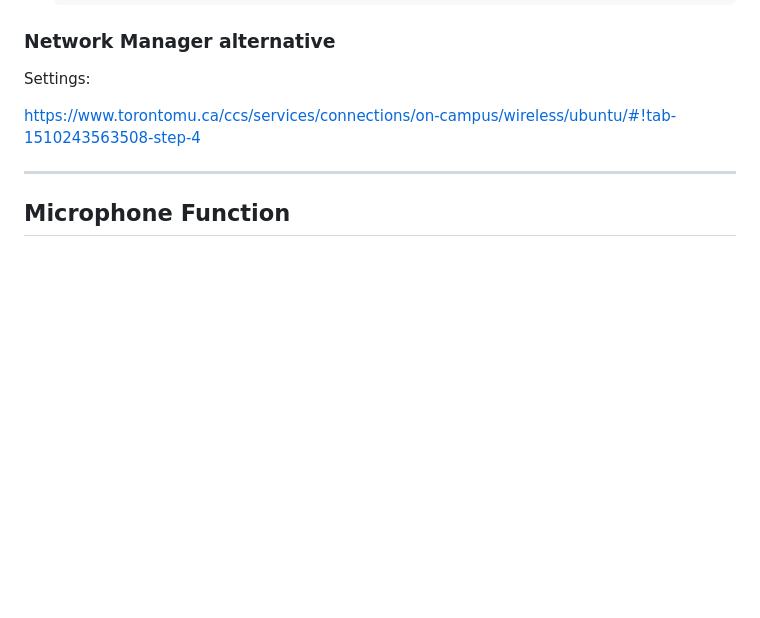
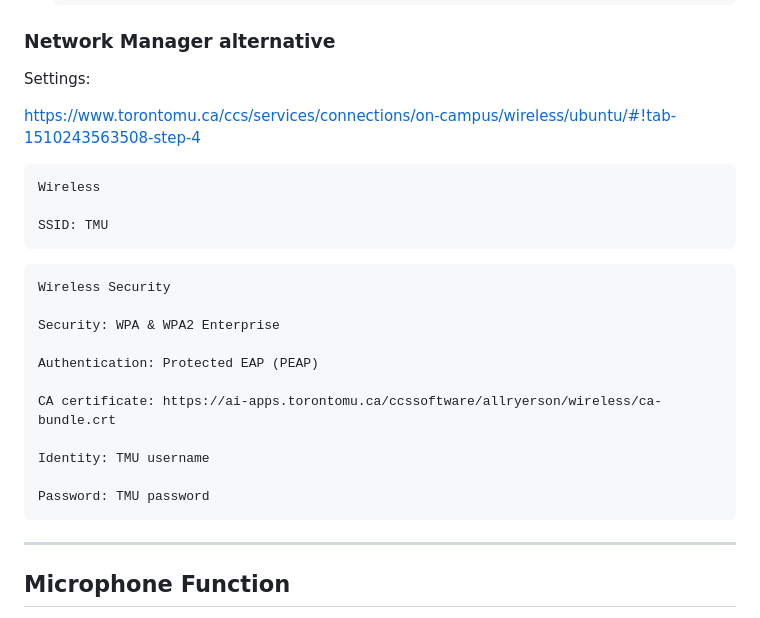
Before and after one commit to IMDC/webmoti-react, a Markdown page: README.md, the part around the change. GitHub-like rendering; blank space fills up the shorter version.

````diff
--- a/README.md
+++ b/README.md
@@ -157,6 +157,26 @@ Settings:
 
 <https://www.torontomu.ca/ccs/services/connections/on-campus/wireless/ubuntu/#!tab-1510243563508-step-4>
 
+```plaintext
+Wireless
+
+SSID: TMU
+```
+
+```plaintext
+Wireless Security
+
+Security: WPA & WPA2 Enterprise
+
+Authentication: Protected EAP (PEAP)
+
+CA certificate: https://ai-apps.torontomu.ca/ccssoftware/allryerson/wireless/ca-bundle.crt
+
+Identity: TMU username
+
+Password: TMU password
+```
+
 ----------------------------------
 
 ## Microphone Function
````
